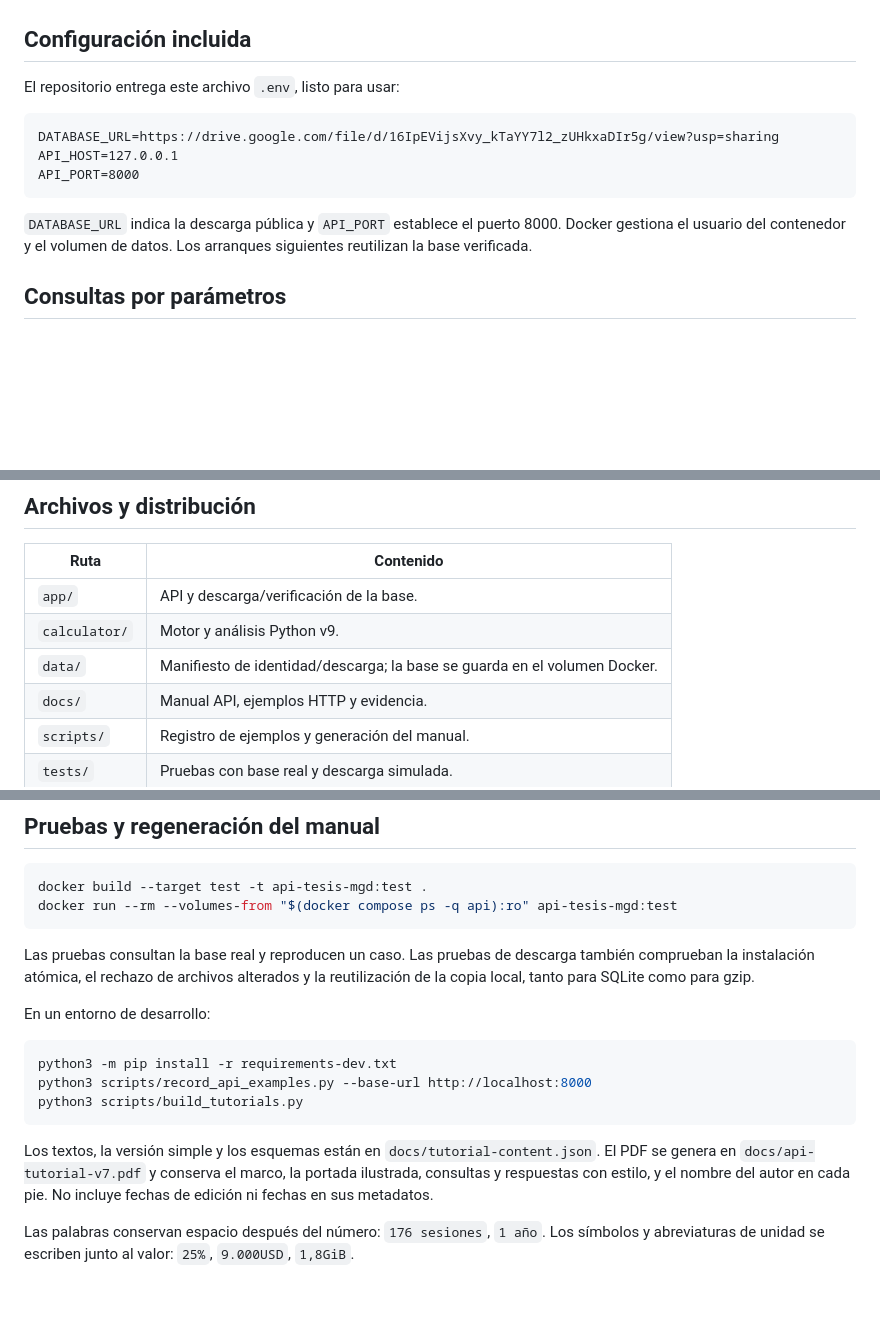
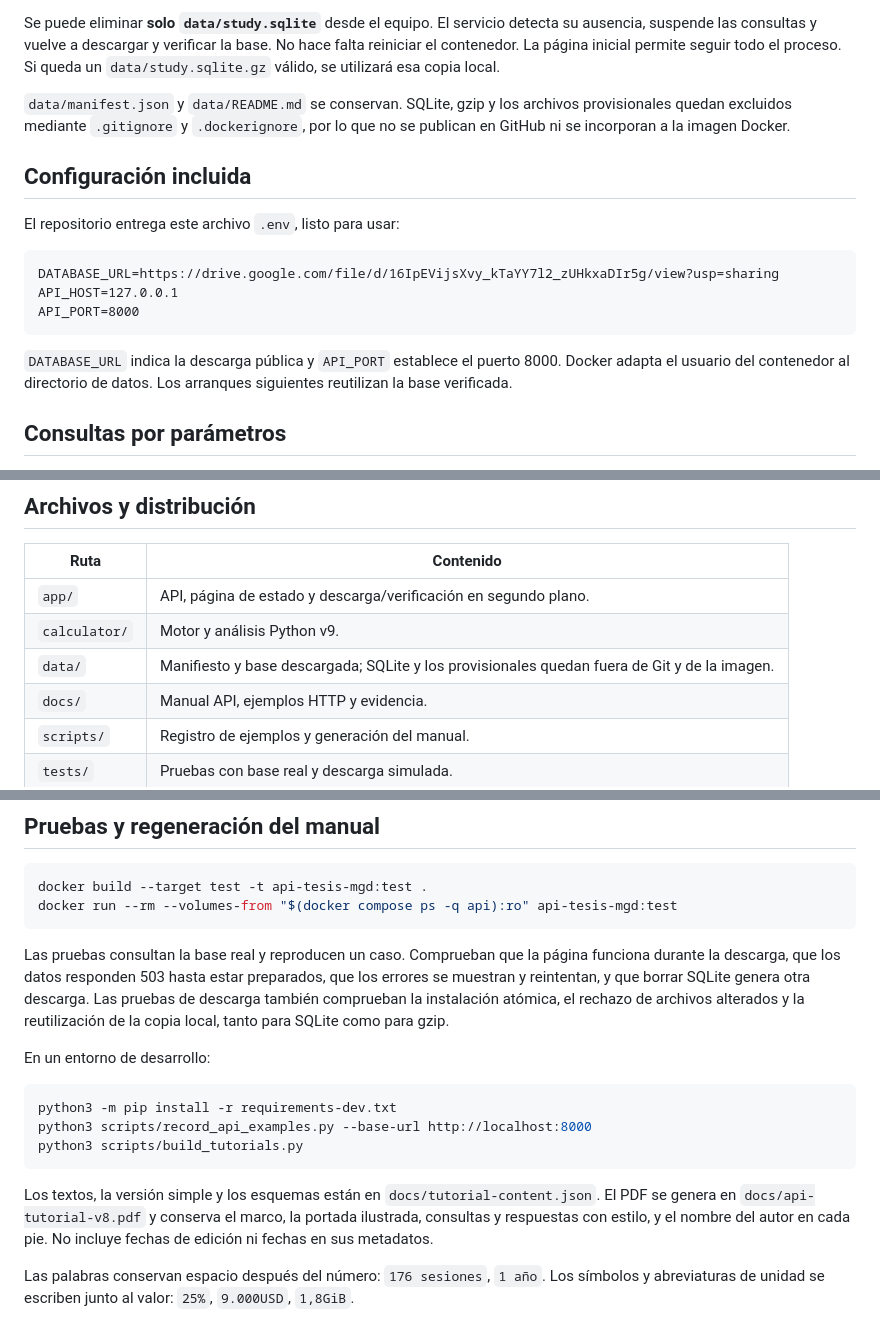
Before and after one commit to lcastiglione/api-tesis-mgd, a Markdown page: README.md, 3 parts joined by grey strips. GitHub-like rendering; blank space fills up the shorter version.

````diff
--- a/README.md
+++ b/README.md
@@ -78,3 +93,11 @@ las huellas no se ajustan para aceptarla. La base se encuentra en
+Se puede eliminar **solo `data/study.sqlite`** desde el equipo. El servicio detecta
+su ausencia, suspende las consultas y vuelve a descargar y verificar la base.
+No hace falta reiniciar el contenedor. La página inicial permite seguir todo el
+proceso. Si queda un `data/study.sqlite.gz` válido, se utilizará esa copia local.
+
+`data/manifest.json` y `data/README.md` se conservan. SQLite, gzip y los archivos
+provisionales quedan excluidos mediante `.gitignore` y `.dockerignore`, por lo que no se
+publican en GitHub ni se incorporan a la imagen Docker.
 
 ## Configuración incluida
 
@@ -87,7 +110,7 @@ API_PORT=8000
 ```
 
 `DATABASE_URL` indica la descarga pública y `API_PORT` establece el puerto 8000.
-Docker gestiona el usuario del contenedor y el volumen de datos. Los arranques
+Docker adapta el usuario del contenedor al directorio de datos. Los arranques
 siguientes reutilizan la base verificada.
 
 ## Consultas por parámetros
@@ -150,9 +173,9 @@ espacio temporal en memoria; no vuelve a simular los 945 casos ni cambia SQLite.
 
 | Ruta | Contenido |
 |---|---|
-| `app/` | API y descarga/verificación de la base. |
+| `app/` | API, página de estado y descarga/verificación en segundo plano. |
 | `calculator/` | Motor y análisis Python v9. |
-| `data/` | Manifiesto de identidad/descarga; la base se guarda en el volumen Docker. |
+| `data/` | Manifiesto y base descargada; SQLite y los provisionales quedan fuera de Git y de la imagen. |
 | `docs/` | Manual API, ejemplos HTTP y evidencia. |
 | `scripts/` | Registro de ejemplos y generación del manual. |
 | `tests/` | Pruebas con base real y descarga simulada. |
@@ -170,7 +193,10 @@ docker build --target test -t api-tesis-mgd:test .
 docker run --rm --volumes-from "$(docker compose ps -q api):ro" api-tesis-mgd:test
 ```
 
-Las pruebas consultan la base real y reproducen un caso. Las pruebas de descarga
+Las pruebas consultan la base real y reproducen un caso. Comprueban que la página
+funciona durante la descarga, que los datos responden 503 hasta estar preparados,
+que los errores se muestran y reintentan, y que borrar SQLite genera otra descarga.
+Las pruebas de descarga
 también comprueban la instalación atómica, el rechazo de archivos alterados y la
 reutilización de la copia local, tanto para SQLite como para gzip.
 
@@ -183,7 +209,7 @@ python3 scripts/build_tutorials.py
 ```
 
 Los textos, la versión simple y los esquemas están en `docs/tutorial-content.json`.
-El PDF se genera en `docs/api-tutorial-v7.pdf` y conserva el marco, la portada
+El PDF se genera en `docs/api-tutorial-v8.pdf` y conserva el marco, la portada
 ilustrada, consultas y respuestas con estilo, y el nombre del autor en cada pie.
 No incluye fechas de edición ni fechas en sus metadatos.
 
````
Also changed, not shown: other parts of README.md (+36 -21 lines), docs/validation/README.md (+13 -5 lines), docs/images/api-home-downloading-v8.png (added), docs/images/api-home-ready-v8.png (added), 11 other files.
